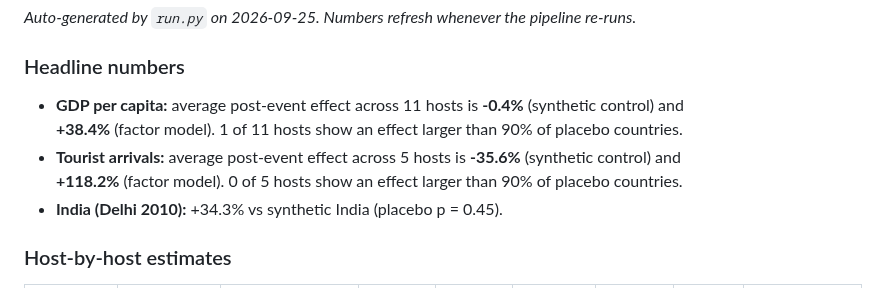
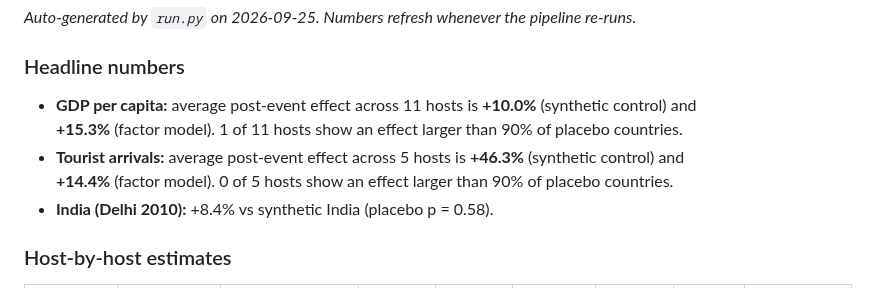
Before and after one commit to anshiundefined/hosting-dividend, a Markdown page: outputs/results.md, the part around one of its changes. Rendered like a GitHub page.

Commit message:
Refresh data and results [skip ci]

```diff
--- a/outputs/results.md
+++ b/outputs/results.md
@@ -2,9 +2,9 @@ _Auto-generated by `run.py` on 2026-09-25. Numbers refresh whenever the pipeline
 
 ### Headline numbers
 
-- **GDP per capita:** average post-event effect across 11 hosts is **-0.4%** (synthetic control) and **+38.4%** (factor model). 1 of 11 hosts show an effect larger than 90% of placebo countries.
-- **Tourist arrivals:** average post-event effect across 5 hosts is **-35.6%** (synthetic control) and **+118.2%** (factor model). 0 of 5 hosts show an effect larger than 90% of placebo countries.
-- **India (Delhi 2010):** +34.3% vs synthetic India (placebo p = 0.45).
+- **GDP per capita:** average post-event effect across 11 hosts is **+10.0%** (synthetic control) and **+15.3%** (factor model). 1 of 11 hosts show an effect larger than 90% of placebo countries.
+- **Tourist arrivals:** average post-event effect across 5 hosts is **+46.3%** (synthetic control) and **+14.4%** (factor model). 0 of 5 hosts show an effect larger than 90% of placebo countries.
+- **India (Delhi 2010):** +8.4% vs synthetic India (placebo p = 0.58).
 
 ### Host-by-host estimates
 
```
Also changed, not shown: other parts of outputs/results.md (+16 -16 lines), README.md (+43 -1 lines), outputs/figures/01_ln_gdppc_by_host.png, outputs/figures/02_ln_arr_by_host.png, outputs/figures/03_event_study_average.png, 1 other file.
